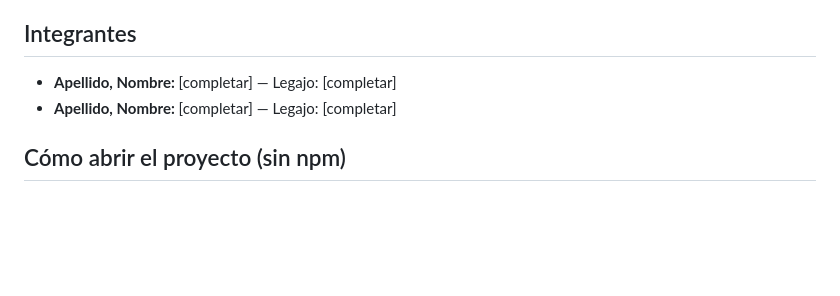
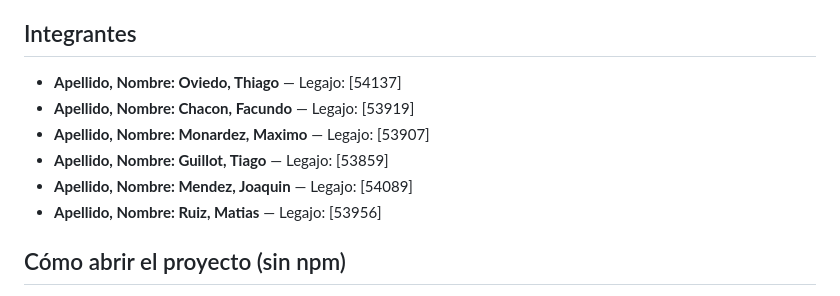
Before and after one commit to thiaguchi-stack/TP-Libreria, a Markdown page: README.md, the part around the change. GitHub-like rendering; blank space fills up the shorter version.

Commit message:
Se añadieron los integrantes del grupo

```diff
--- a/README.md
+++ b/README.md
@@ -7,8 +7,12 @@
 
 ## Integrantes
 
-- **Apellido, Nombre:** [completar] — Legajo: [completar]
-- **Apellido, Nombre:** [completar] — Legajo: [completar]
+- **Apellido, Nombre: Oviedo, Thiago** — Legajo: [54137]
+- **Apellido, Nombre: Chacon, Facundo**  — Legajo: [53919]
+- **Apellido, Nombre: Monardez, Maximo**  — Legajo: [53907]
+- **Apellido, Nombre: Guillot, Tiago**  — Legajo: [53859]
+- **Apellido, Nombre: Mendez, Joaquin**  — Legajo: [54089]
+- **Apellido, Nombre: Ruiz, Matias**  — Legajo: [53956]
 
 ## Cómo abrir el proyecto (sin npm)
 
```
